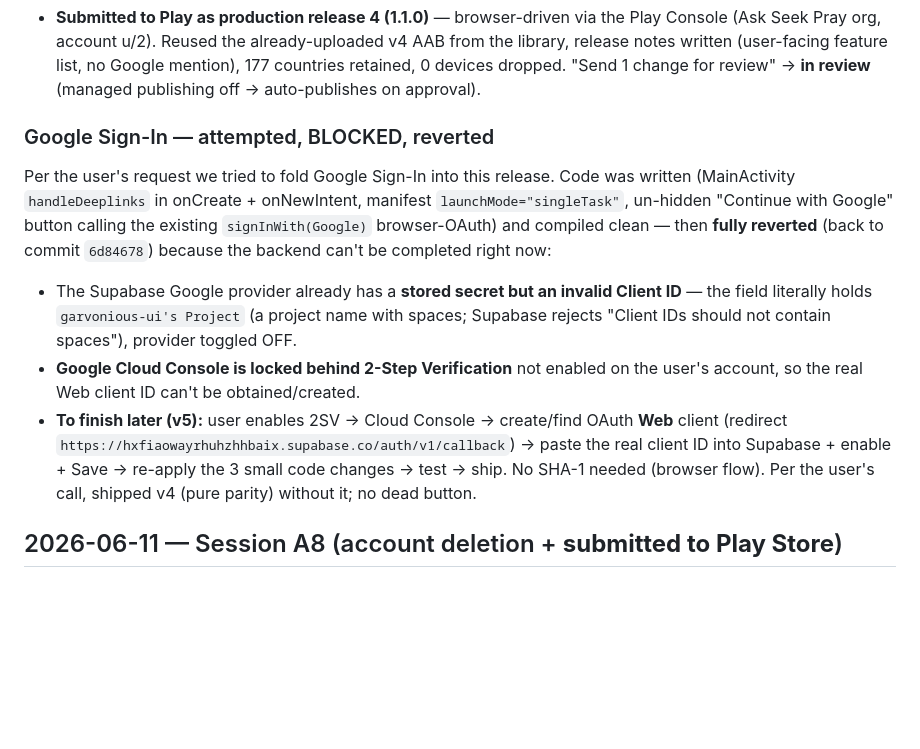
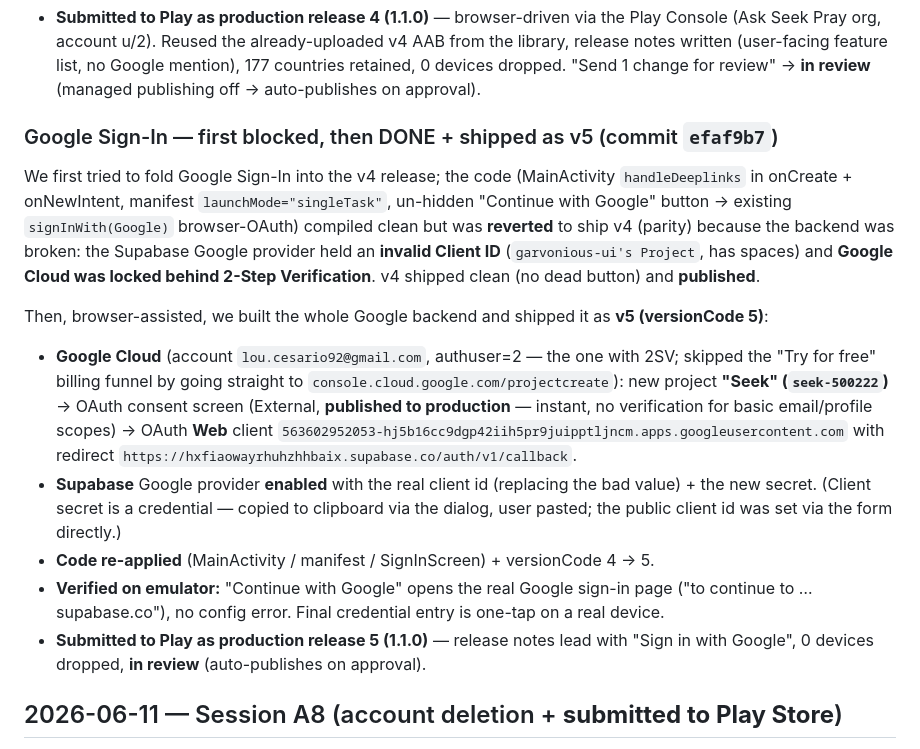
Before and after one commit to garvonious-ui/Seek, a Markdown page: android/docs/changelog.md, the part around the change. Rendered like a GitHub page; blank space fills up the shorter version.

Commit message:
docs(android): Google Sign-In shipped as v5 (in review)
Co-Authored-By: Claude Opus 4.8 (1M context) <noreply@anthropic.com>

```diff
--- a/android/docs/changelog.md
+++ b/android/docs/changelog.md
@@ -35,11 +35,15 @@ Closed the iOS↔Android feature gap. Driven by a side-by-side audit (`docs/andr
 ### Shipped
 - **Submitted to Play as production release 4 (1.1.0)** — browser-driven via the Play Console (Ask Seek Pray org, account u/2). Reused the already-uploaded v4 AAB from the library, release notes written (user-facing feature list, no Google mention), 177 countries retained, 0 devices dropped. "Send 1 change for review" → **in review** (managed publishing off → auto-publishes on approval).
 
-### Google Sign-In — attempted, BLOCKED, reverted
-Per the user's request we tried to fold Google Sign-In into this release. Code was written (MainActivity `handleDeeplinks` in onCreate + onNewIntent, manifest `launchMode="singleTask"`, un-hidden "Continue with Google" button calling the existing `signInWith(Google)` browser-OAuth) and compiled clean — then **fully reverted** (back to commit `6d84678`) because the backend can't be completed right now:
-- The Supabase Google provider already has a **stored secret but an invalid Client ID** — the field literally holds `garvonious-ui's Project` (a project name with spaces; Supabase rejects "Client IDs should not contain spaces"), provider toggled OFF.
-- **Google Cloud Console is locked behind 2-Step Verification** not enabled on the user's account, so the real Web client ID can't be obtained/created.
-- **To finish later (v5):** user enables 2SV → Cloud Console → create/find OAuth **Web** client (redirect `https://hxfiaowayrhuhzhhbaix.supabase.co/auth/v1/callback`) → paste the real client ID into Supabase + enable + Save → re-apply the 3 small code changes → test → ship. No SHA-1 needed (browser flow). Per the user's call, shipped v4 (pure parity) without it; no dead button.
+### Google Sign-In — first blocked, then DONE + shipped as v5 (commit `efaf9b7`)
+We first tried to fold Google Sign-In into the v4 release; the code (MainActivity `handleDeeplinks` in onCreate + onNewIntent, manifest `launchMode="singleTask"`, un-hidden "Continue with Google" button → existing `signInWith(Google)` browser-OAuth) compiled clean but was **reverted** to ship v4 (parity) because the backend was broken: the Supabase Google provider held an **invalid Client ID** (`garvonious-ui's Project`, has spaces) and **Google Cloud was locked behind 2-Step Verification**. v4 shipped clean (no dead button) and **published**.
+
+Then, browser-assisted, we built the whole Google backend and shipped it as **v5 (versionCode 5)**:
+- **Google Cloud** (account `lou.cesario92@gmail.com`, authuser=2 — the one with 2SV; skipped the "Try for free" billing funnel by going straight to `console.cloud.google.com/projectcreate`): new project **"Seek" (`seek-500222`)** → OAuth consent screen (External, **published to production** — instant, no verification for basic email/profile scopes) → OAuth **Web** client `563602952053-hj5b16cc9dgp42iih5pr9juipptljncm.apps.googleusercontent.com` with redirect `https://hxfiaowayrhuhzhhbaix.supabase.co/auth/v1/callback`.
+- **Supabase** Google provider **enabled** with the real client id (replacing the bad value) + the new secret. (Client secret is a credential — copied to clipboard via the dialog, user pasted; the public client id was set via the form directly.)
+- **Code re-applied** (MainActivity / manifest / SignInScreen) + versionCode 4 → 5.
+- **Verified on emulator:** "Continue with Google" opens the real Google sign-in page ("to continue to …supabase.co"), no config error. Final credential entry is one-tap on a real device.
+- **Submitted to Play as production release 5 (1.1.0)** — release notes lead with "Sign in with Google", 0 devices dropped, **in review** (auto-publishes on approval).
 
 ## 2026-06-11 — Session A8 (account deletion + **submitted to Play Store**)
 
```
